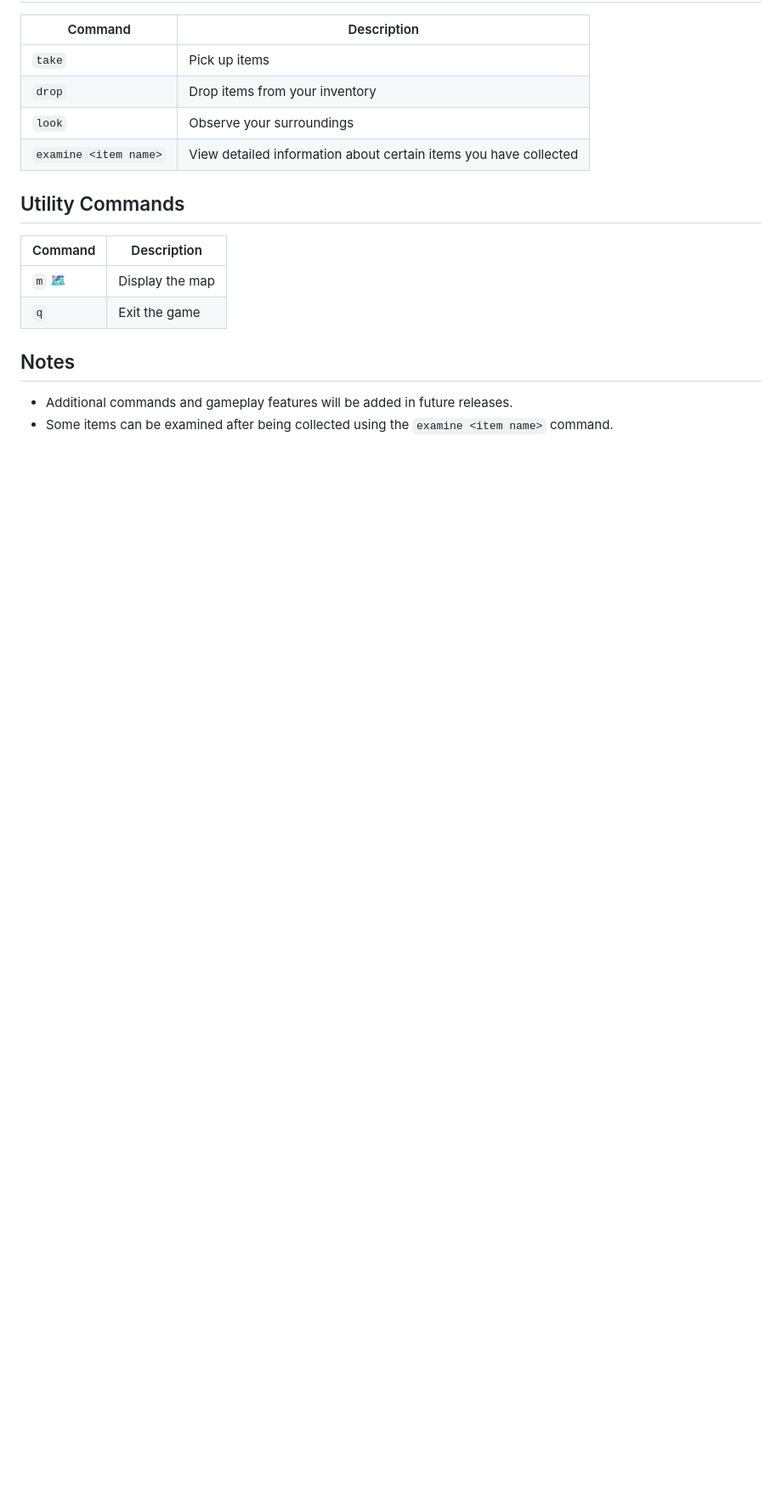
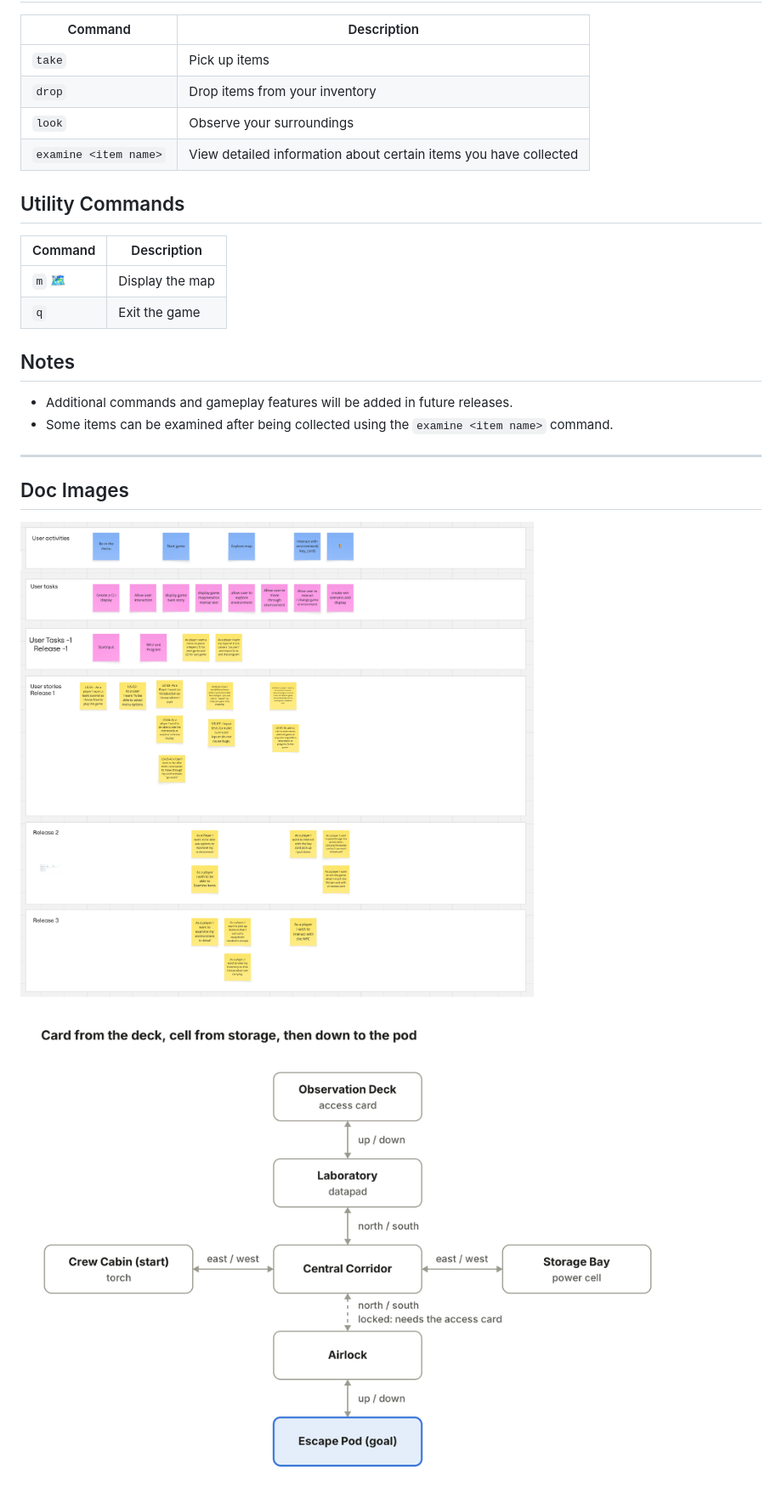
Before and after one commit to OJO70/stranded_station, a Markdown page: README.md, the part around the change. Shown at 85% size. GitHub-like rendering; pictures changed too: docs/image.png (added), docs/imageMap.png (added); blank space fills up the shorter version.

Commit message:
Adding PDF of jira and miro & map to Readme

```diff
--- a/README.md
+++ b/README.md
@@ -41,3 +41,12 @@ Use the following commands while playing the game:
 
 - Additional commands and gameplay features will be added in future releases.
 - Some items can be examined after being collected using the `examine <item name>` command.
+
+
+---
+
+## Doc Images
+
+![alt text](docs/image.png)
+
+![alt text](docs/imageMap.png)
```
Also changed, not shown: 1 other file.
